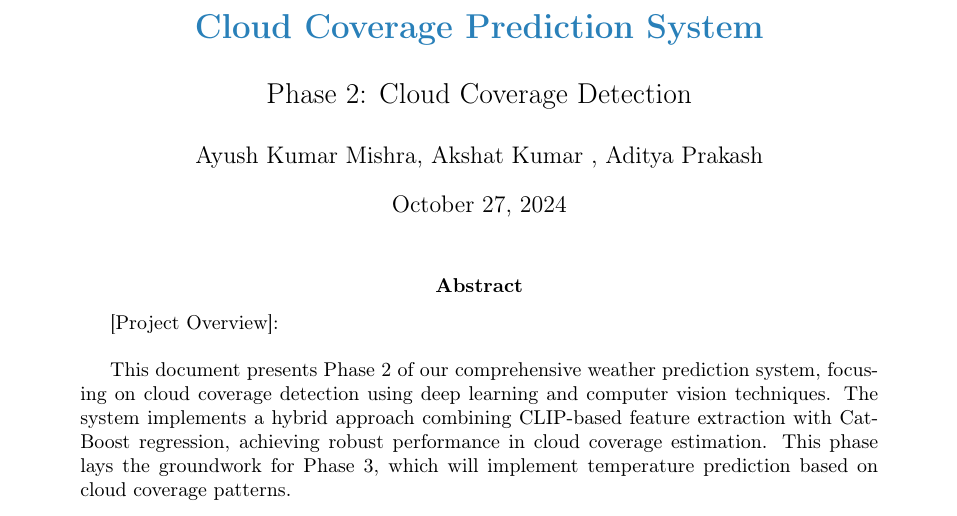
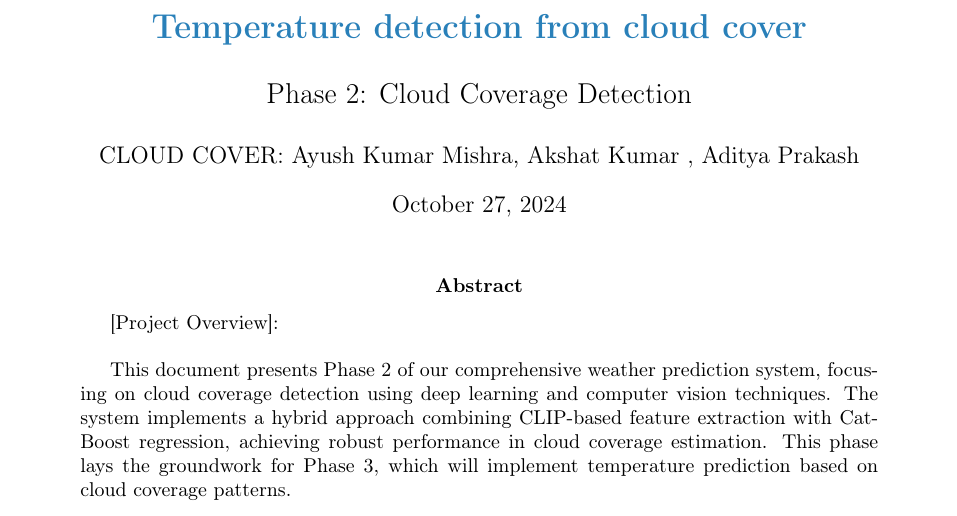
Before and after one commit to Ayush-mishra-0-0/ai-ml-Project, a LaTeX paper (latex/main.tex): part of page 1 of 8, cut at the place of the change. Compiled offline with pdfLaTeX.

```diff
--- a/latex/main.tex
+++ b/latex/main.tex
@@ -82,16 +82,16 @@
 % Header and footer
 \pagestyle{fancy}
 \fancyhf{}
-\fancyhead[L]{\textit{Cloud Coverage Prediction System}}
+\fancyhead[L]{\textit{Temperature detection from cloud cover}}
 \fancyhead[R]{\thepage}
 \renewcommand{\headrulewidth}{0.4pt}
 
 \title{
-    \textcolor{primaryblue}{\textbf{\LARGE Cloud Coverage Prediction System}}\\
+    \textcolor{primaryblue}{\textbf{\LARGE Temperature detection from cloud cover}}\\
     \vspace{0.5cm}
     \Large Phase 2: Cloud Coverage Detection
 }
-\author{Ayush Kumar Mishra, Akshat Kumar , Aditya Prakash}
+\author{CLOUD COVER: Ayush Kumar Mishra, Akshat Kumar , Aditya Prakash}
 \date{\today}
 
 \begin{document}
```
Also changed, not shown: ai_ml.pdf (added), latex/main.pdf, 2 other files.
